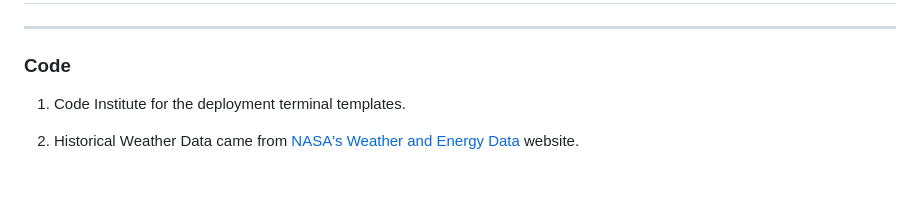
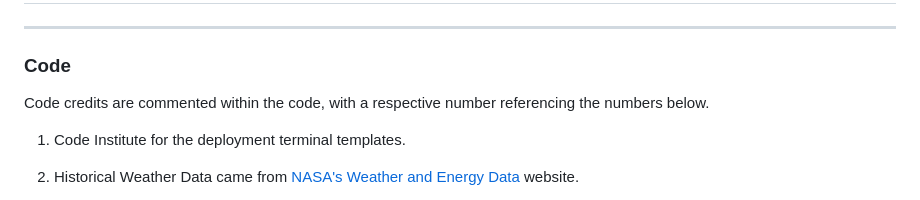
Before and after one commit to AlfredA93/orchard-farm-weather, a Markdown page: README.md, the part around the change. Rendered like a GitHub page.

Commit message:
Final README cleanups

```diff
--- a/README.md
+++ b/README.md
@@ -163,6 +163,8 @@ If future features are added, for example, a Menu System, where the user could c
 ## Credits
 ------
 ### **Code**
+Code credits are commented within the code, with a respective number referencing the numbers below.
+
 1. Code Institute for the deployment terminal templates.
 
 2. Historical Weather Data came from [NASA's Weather and Energy Data](https://power.larc.nasa.gov/data-access-viewer/) website.
```
